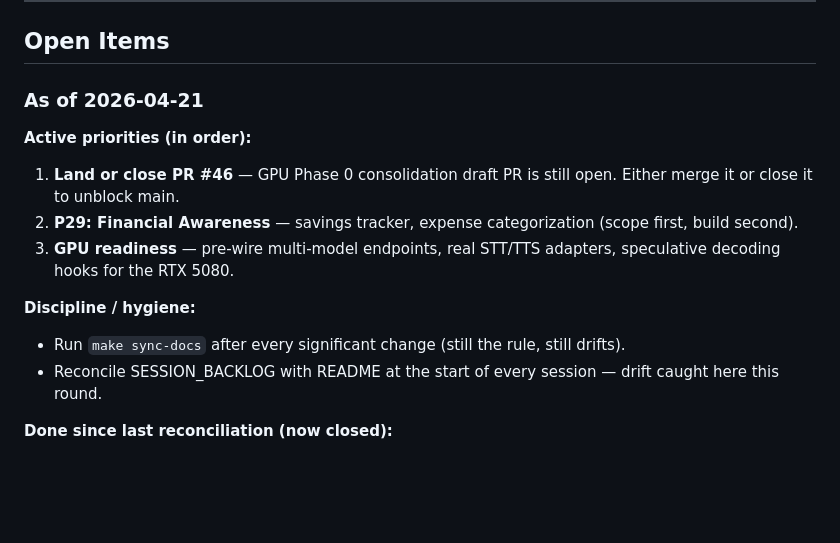
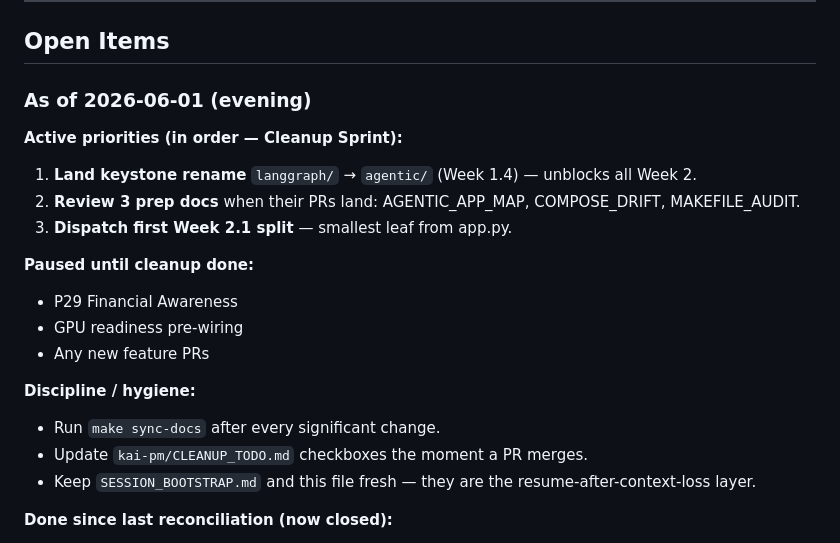
Before and after one commit to dainius1234/kai-system, a Markdown page: SESSION_BACKLOG.md, the part around one of its changes. GitHub-like rendering; blank space fills up the shorter version.

```diff
--- a/SESSION_BACKLOG.md
+++ b/SESSION_BACKLOG.md
@@ -63,16 +94,22 @@
 
 ## Open Items
 
-### As of 2026-04-21
+### As of 2026-06-01 (evening)
 
-**Active priorities (in order):**
-1. **Land or close PR #46** — GPU Phase 0 consolidation draft PR is still open. Either merge it or close it to unblock main.
-2. **P29: Financial Awareness** — savings tracker, expense categorization (scope first, build second).
-3. **GPU readiness** — pre-wire multi-model endpoints, real STT/TTS adapters, speculative decoding hooks for the RTX 5080.
+**Active priorities (in order — Cleanup Sprint):**
+1. **Land keystone rename** `langgraph/` → `agentic/` (Week 1.4) — unblocks all Week 2.
+2. **Review 3 prep docs** when their PRs land: AGENTIC_APP_MAP, COMPOSE_DRIFT, MAKEFILE_AUDIT.
+3. **Dispatch first Week 2.1 split** — smallest leaf from app.py.
+
+**Paused until cleanup done:**
+- P29 Financial Awareness
+- GPU readiness pre-wiring
+- Any new feature PRs
 
 **Discipline / hygiene:**
-- Run `make sync-docs` after every significant change (still the rule, still drifts).
-- Reconcile SESSION_BACKLOG with README at the start of every session — drift caught here this round.
+- Run `make sync-docs` after every significant change.
+- Update `kai-pm/CLEANUP_TODO.md` checkboxes the moment a PR merges.
+- Keep `SESSION_BOOTSTRAP.md` and this file fresh — they are the resume-after-context-loss layer.
 
 **Done since last reconciliation (now closed):**
 - ✅ **Coverage measurement** — 78% on `common/` measured 2026-06-01 (1,616 tests). README updated with real number.
```
Also changed, not shown: other parts of SESSION_BACKLOG.md (+31 -0 lines).
